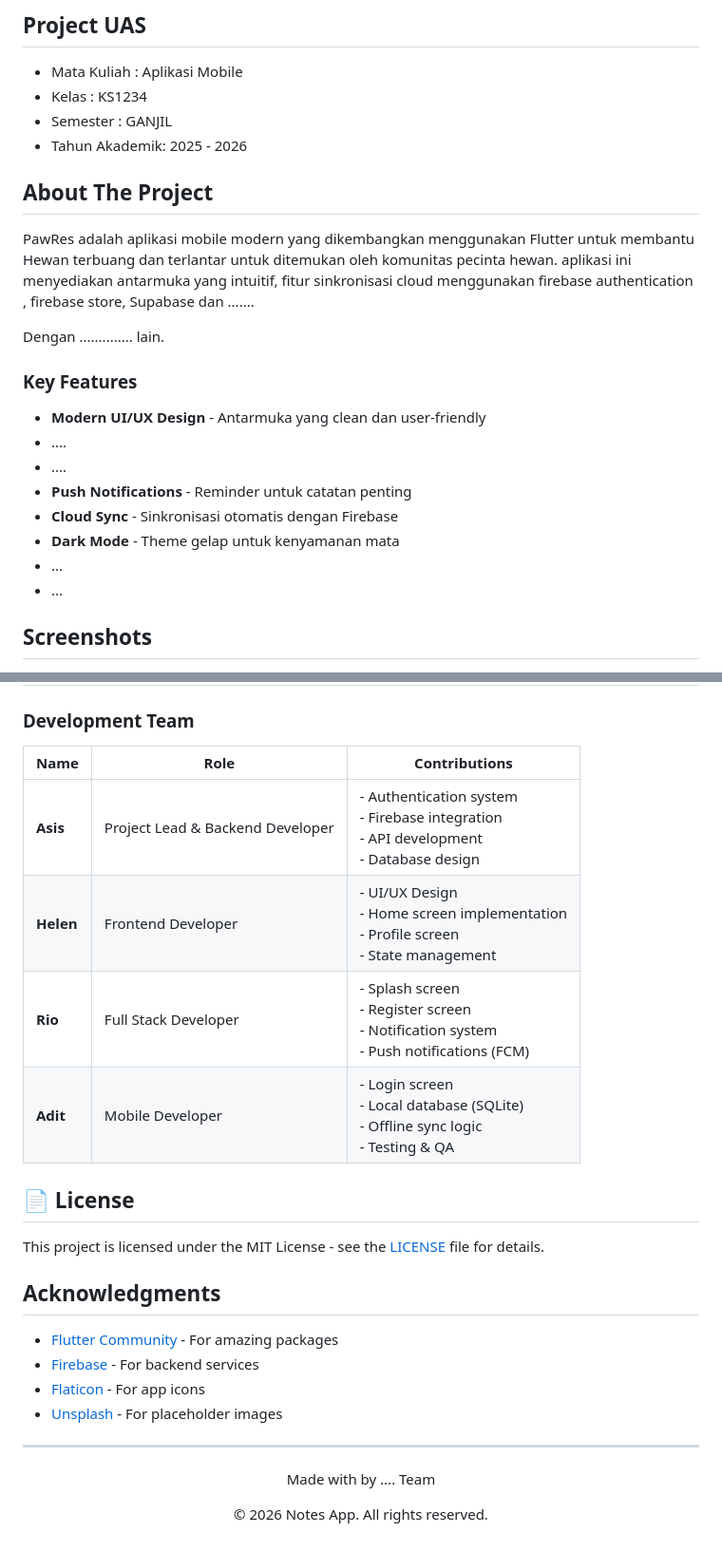
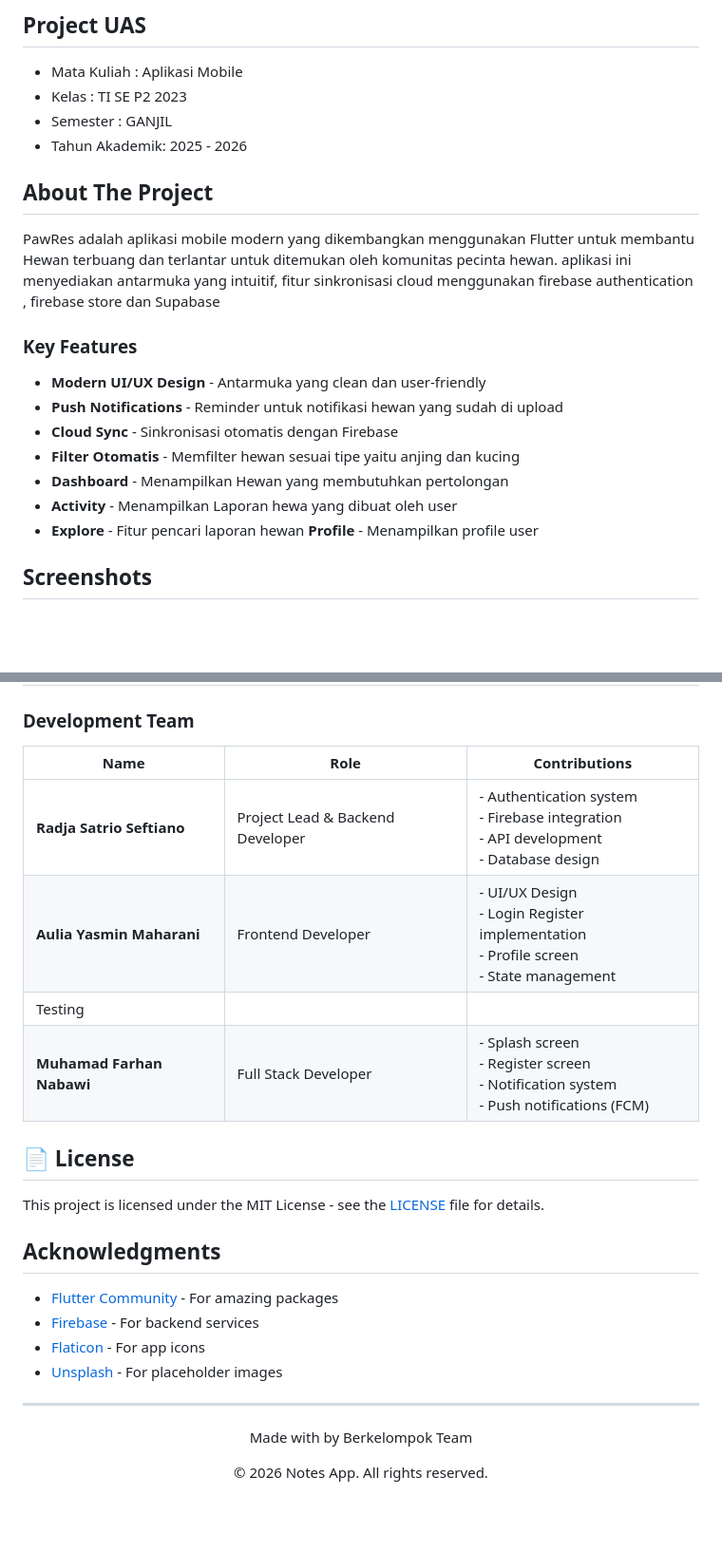
Before and after one commit to WhoIsR/Collab_MobileApp, a Markdown page: README.md, 2 parts joined by grey strips. Shown at 95% size. Drawn GitHub-style; blank space fills up the shorter version.

Commit message:
update key features di readme

```diff
--- a/README.md
+++ b/README.md
@@ -14,26 +14,24 @@ https://global.ac.id/
 ## Project UAS
 
 - Mata Kuliah : Aplikasi Mobile
-- Kelas : KS1234
+- Kelas : TI SE P2 2023
 - Semester : GANJIL
 - Tahun Akademik: 2025 - 2026
 
 ## About The Project
 
-PawRes adalah aplikasi mobile modern yang dikembangkan menggunakan Flutter untuk membantu Hewan terbuang dan terlantar untuk ditemukan oleh komunitas pecinta hewan. aplikasi ini menyediakan antarmuka yang intuitif, fitur sinkronisasi cloud menggunakan firebase authentication , firebase store, Supabase dan .......
-
-Dengan .............. lain.
+PawRes adalah aplikasi mobile modern yang dikembangkan menggunakan Flutter untuk membantu Hewan terbuang dan terlantar untuk ditemukan oleh komunitas pecinta hewan. aplikasi ini menyediakan antarmuka yang intuitif, fitur sinkronisasi cloud menggunakan firebase authentication , firebase store dan Supabase
 
 ### Key Features
 
 - **Modern UI/UX Design** - Antarmuka yang clean dan user-friendly
-- ....
-- ....
-- **Push Notifications** - Reminder untuk catatan penting
+- **Push Notifications** - Reminder untuk notifikasi hewan yang sudah di upload
 - **Cloud Sync** - Sinkronisasi otomatis dengan Firebase
-- **Dark Mode** - Theme gelap untuk kenyamanan mata
-- ...
-- ...
+- **Filter Otomatis** - Memfilter hewan sesuai tipe yaitu anjing dan kucing
+- **Dashboard** - Menampilkan Hewan yang membutuhkan pertolongan
+- **Activity** - Menampilkan Laporan hewa yang dibuat oleh user
+- **Explore** - Fitur pencari laporan hewan
+  **Profile** - Menampilkan profile user
 
 ## Screenshots
 
@@ -210,12 +208,12 @@ CREATE TABLE tableABC (
 
 ### Development Team
 
-| Name      | Role                             | Contributions                                                                               |
-| --------- | -------------------------------- | ------------------------------------------------------------------------------------------- |
-| **Asis**  | Project Lead & Backend Developer | - Authentication system<br>- Firebase integration<br>- API development<br>- Database design |
-| **Helen** | Frontend Developer               | - UI/UX Design<br>- Home screen implementation<br>- Profile screen<br>- State management    |
-| **Rio**   | Full Stack Developer             | - Splash screen<br>- Register screen<br>- Notification system<br>- Push notifications (FCM) |
-| **Adit**  | Mobile Developer                 | - Login screen<br>- Local database (SQLite)<br>- Offline sync logic<br>- Testing & QA       |
+| Name                      | Role                             | Contributions                                                                               |
+| ------------------------- | -------------------------------- | ------------------------------------------------------------------------------------------- |
+| **Radja Satrio Seftiano** | Project Lead & Backend Developer | - Authentication system<br>- Firebase integration<br>- API development<br>- Database design |
+| **Aulia Yasmin Maharani** | Frontend Developer               | - UI/UX Design<br>- Login Register implementation<br>- Profile screen<br>- State management |
+| Testing                   |
+| **Muhamad Farhan Nabawi** | Full Stack Developer             | - Splash screen<br>- Register screen<br>- Notification system<br>- Push notifications (FCM) |
 
 ## 📄 License
 
@@ -231,6 +229,6 @@ This project is licensed under the MIT License - see the [LICENSE](LICENSE) file
 ---
 
 <div align="center">
-  <p>Made with by .... Team</p>
+  <p>Made with by Berkelompok Team</p>
   <p>© 2026 Notes App. All rights reserved.</p>
 </div>
```
